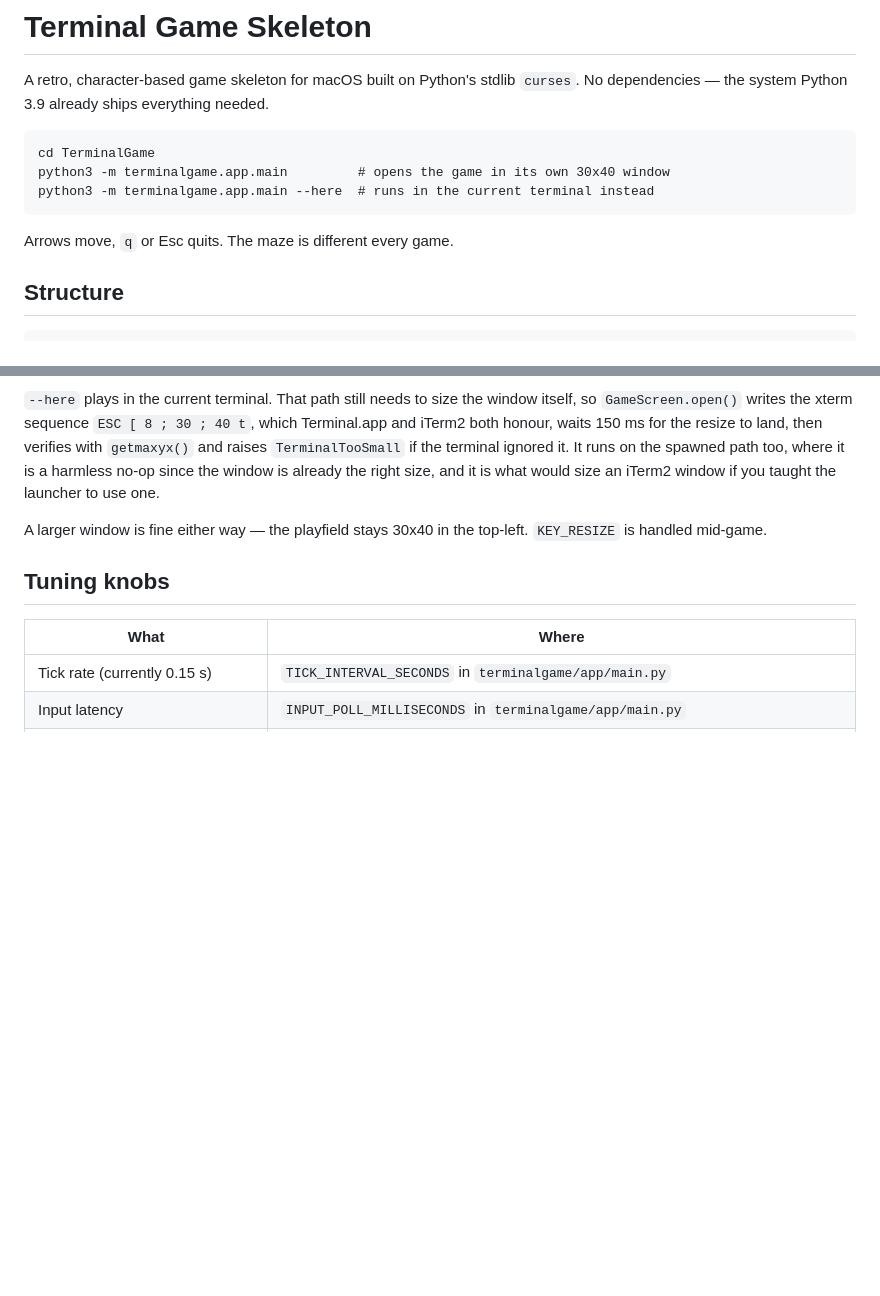
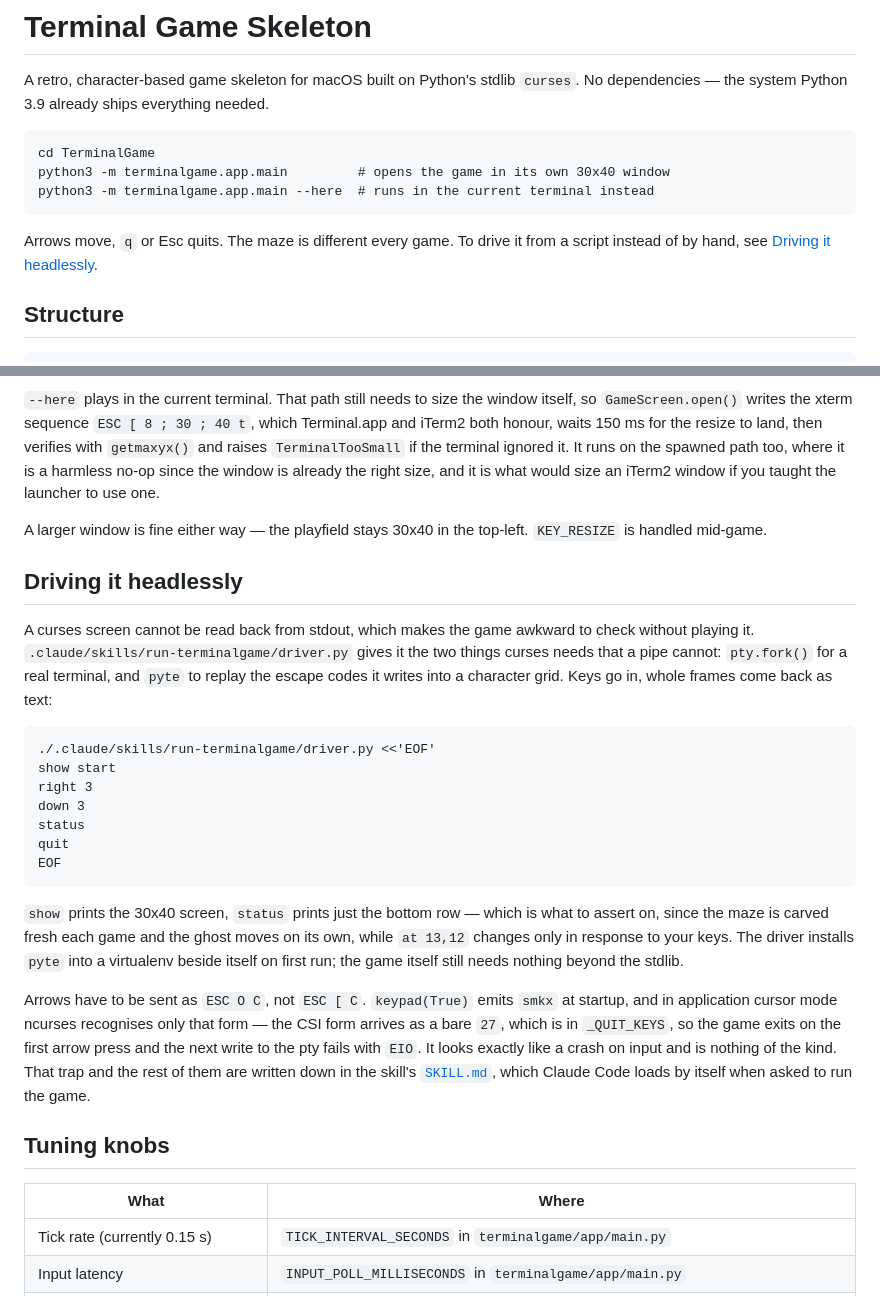
Before and after one commit to replicant1/TerminalGame, a Markdown page: README.md, 2 parts joined by grey strips. Rendered like a GitHub page; blank space fills up the shorter version.

Commit message:
Point the README at the run skill
The header block tells you how to play the game by hand and nothing about
running it any other way, which is the first question anyone with a change to
check now has. A section before the tuning knobs covers the driver: what it
is for, the shape of a script, why the status line rather than the maze is the
thing to assert on, and the application-cursor-mode trap -- which is worth
repeating outside the skill, because it is the one that reads as a crash.

Co-Authored-By: Claude Opus 5 (1M context) <noreply@anthropic.com>
Claude-Session: https://claude.ai/code/session_016HFVAhej5XjvHmGa6emi32

```diff
--- a/README.md
+++ b/README.md
@@ -7,7 +7,8 @@ No dependencies — the system Python 3.9 already ships everything needed.
     python3 -m terminalgame.app.main         # opens the game in its own 30x40 window
     python3 -m terminalgame.app.main --here  # runs in the current terminal instead
 
-Arrows move, `q` or Esc quits. The maze is different every game.
+Arrows move, `q` or Esc quits. The maze is different every game. To drive it from a
+script instead of by hand, see [Driving it headlessly](#driving-it-headlessly).
 
 ## Structure
 
@@ -143,6 +144,37 @@ is what would size an iTerm2 window if you taught the launcher to use one.
 A larger window is fine either way — the playfield stays 30x40 in the top-left.
 `KEY_RESIZE` is handled mid-game.
 
+## Driving it headlessly
+
+A curses screen cannot be read back from stdout, which makes the game awkward
+to check without playing it. `.claude/skills/run-terminalgame/driver.py` gives
+it the two things curses needs that a pipe cannot: `pty.fork()` for a real
+terminal, and `pyte` to replay the escape codes it writes into a character
+grid. Keys go in, whole frames come back as text:
+
+    ./.claude/skills/run-terminalgame/driver.py <<'EOF'
+    show start
+    right 3
+    down 3
+    status
+    quit
+    EOF
+
+`show` prints the 30x40 screen, `status` prints just the bottom row — which is
+what to assert on, since the maze is carved fresh each game and the ghost moves
+on its own, while `at 13,12` changes only in response to your keys. The driver
+installs `pyte` into a virtualenv beside itself on first run; the game itself
+still needs nothing beyond the stdlib.
+
+Arrows have to be sent as `ESC O C`, not `ESC [ C`. `keypad(True)` emits `smkx`
+at startup, and in application cursor mode ncurses recognises only that form —
+the CSI form arrives as a bare `27`, which is in `_QUIT_KEYS`, so the game
+exits on the first arrow press and the next write to the pty fails with `EIO`.
+It looks exactly like a crash on input and is nothing of the kind. That trap
+and the rest of them are written down in the skill's
+[`SKILL.md`](.claude/skills/run-terminalgame/SKILL.md), which Claude Code loads
+by itself when asked to run the game.
+
 ## Tuning knobs
 
 | What | Where |
```
